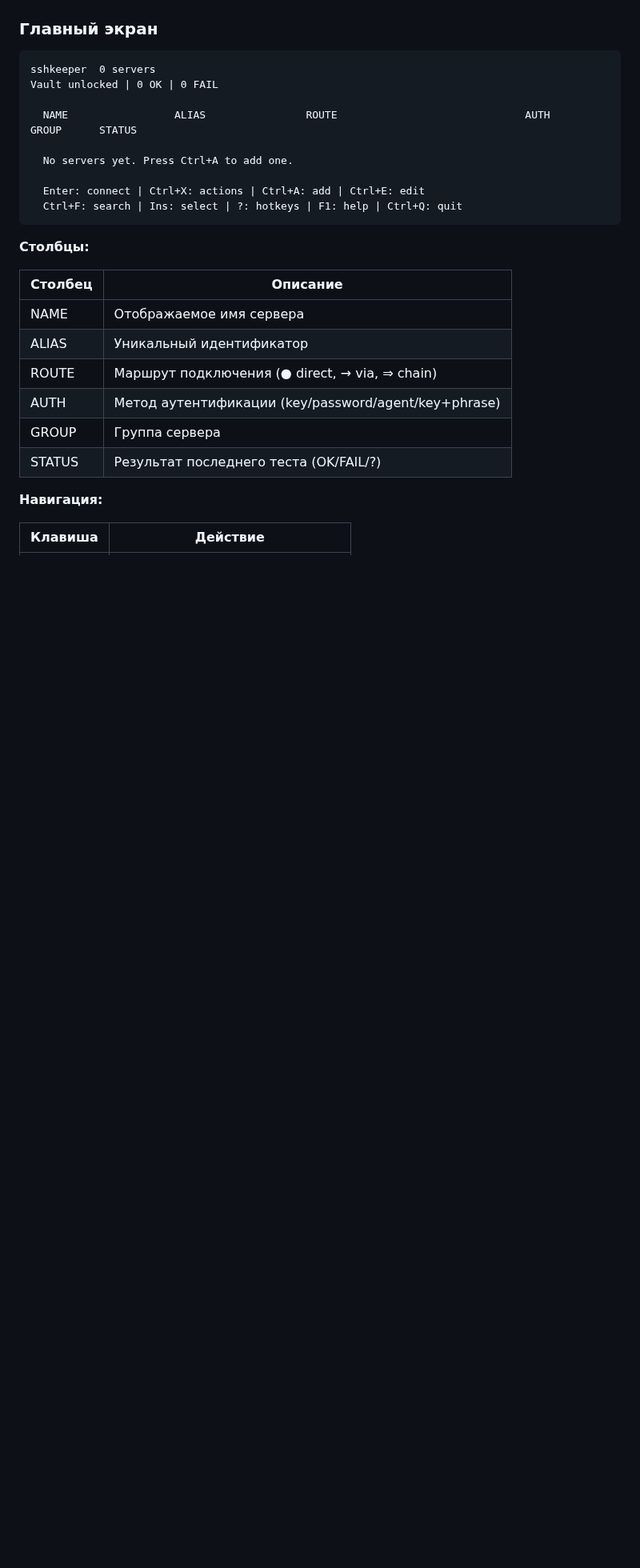
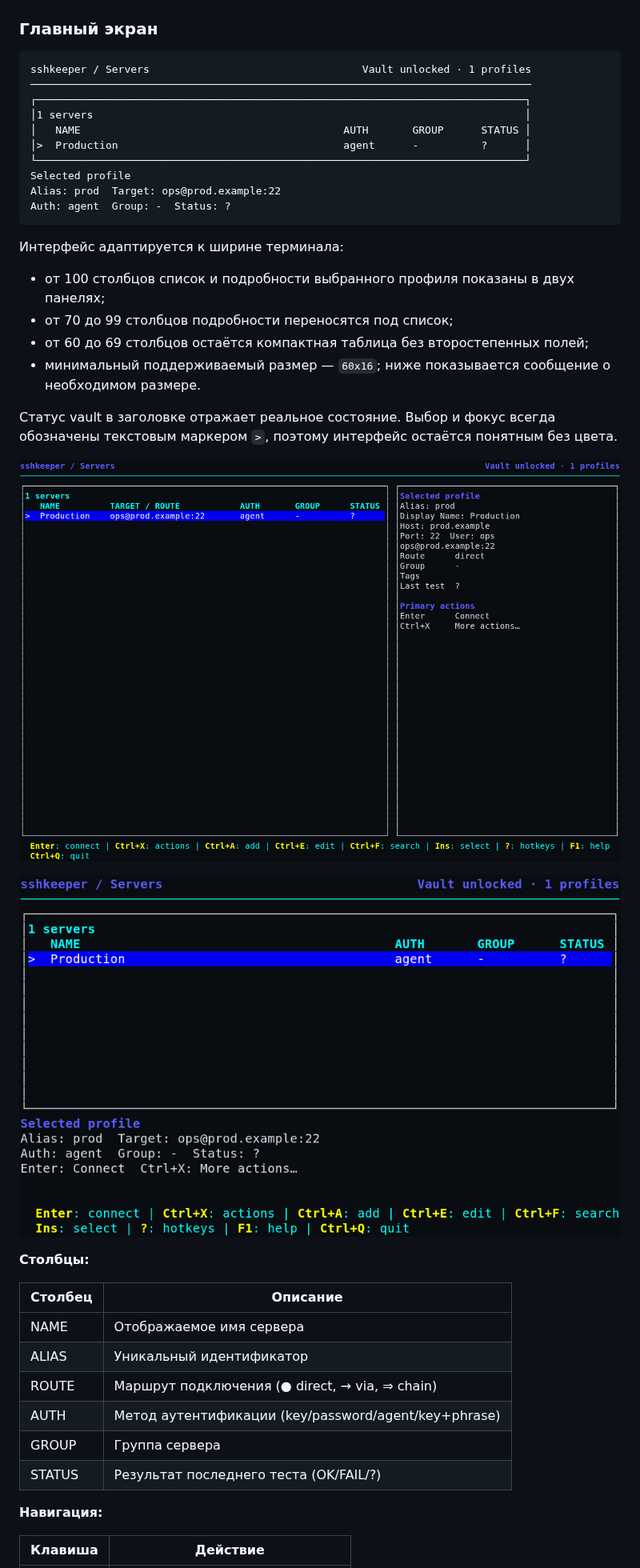
Before and after one commit to mirivlad/sshkeeper, a Markdown page: docs/guide.md, the part around one of its changes. Shown at 80% size. Drawn GitHub-style; pictures changed too: docs/screenshots/screen_1.png, docs/screenshots/screen_2.png; blank space fills up the shorter version.

````diff
--- a/docs/guide.md
+++ b/docs/guide.md
@@ -121,16 +121,31 @@ Vault created and unlocked for this command. You're ready to go!
 ### Главный экран
 
 ```
-sshkeeper  0 servers
-Vault unlocked | 0 OK | 0 FAIL
+sshkeeper / Servers                                  Vault unlocked · 1 profiles
+────────────────────────────────────────────────────────────────────────────────
+┌──────────────────────────────────────────────────────────────────────────────┐
+│1 servers                                                                     │
+│   NAME                                          AUTH       GROUP      STATUS │
+│>  Production                                    agent      -          ?      │
+└──────────────────────────────────────────────────────────────────────────────┘
+Selected profile
+Alias: prod  Target: ops@prod.example:22
+Auth: agent  Group: -  Status: ?
+```
 
-  NAME                 ALIAS                ROUTE                              AUTH         GROUP      STATUS
+Интерфейс адаптируется к ширине терминала:
 
-  No servers yet. Press Ctrl+A to add one.
+- от 100 столбцов список и подробности выбранного профиля показаны в двух панелях;
+- от 70 до 99 столбцов подробности переносятся под список;
+- от 60 до 69 столбцов остаётся компактная таблица без второстепенных полей;
+- минимальный поддерживаемый размер — `60x16`; ниже показывается сообщение о необходимом размере.
 
-  Enter: connect | Ctrl+X: actions | Ctrl+A: add | Ctrl+E: edit
-  Ctrl+F: search | Ins: select | ?: hotkeys | F1: help | Ctrl+Q: quit
-```
+Статус vault в заголовке отражает реальное состояние. Выбор и фокус всегда
+обозначены текстовым маркером `>`, поэтому интерфейс остаётся понятным без цвета.
+
+![Широкий главный экран](screenshots/screen_1.png)
+
+![Главный экран 80x24](screenshots/screen_2.png)
 
 **Столбцы:**
 
````
Also changed, not shown: other parts of docs/guide.md (+40 -25 lines), README.md (+6 -6 lines), docs/screenshots/screen_3.png, docs/screenshots/screen_4.png, docs/screenshots/screen_5.png.
